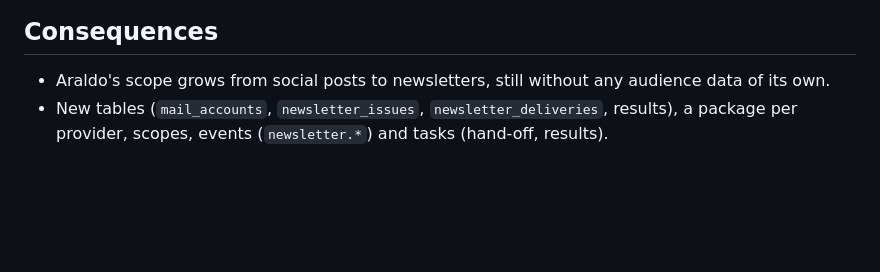
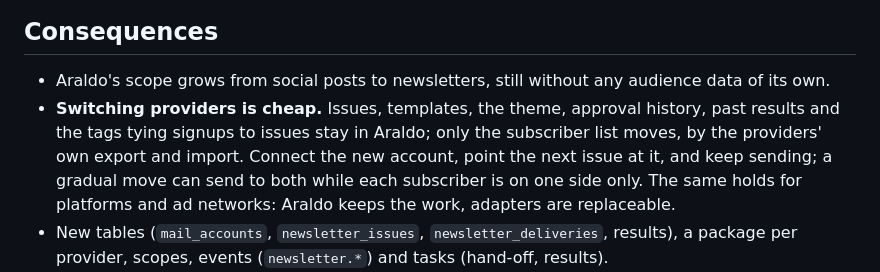
Before and after one commit to spectrum-labs-tech/araldo, a Markdown page: docs/adr/0024-newsletters.md, the part around the change. GitHub-like rendering; blank space fills up the shorter version.

Commit message:
ADR 0024: switching mail providers is cheap
Everything but the subscriber list stays in Araldo, so moving providers is
an export and import at the providers, a new mail account, and the next
issue pointed at it.

Co-Authored-By: Claude Opus 5.5 <noreply@anthropic.com>
Claude-Session: https://claude.ai/code/session_01F1PL7CBXSQMCYoXoYtfnVq

```diff
--- a/docs/adr/0024-newsletters.md
+++ b/docs/adr/0024-newsletters.md
@@ -178,6 +178,13 @@ into spam.
 
 - Araldo's scope grows from social posts to newsletters, still without any
   audience data of its own.
+- **Switching providers is cheap.** Issues, templates, the theme, approval
+  history, past results and the tags tying signups to issues stay in
+  Araldo; only the subscriber list moves, by the providers' own export and
+  import. Connect the new account, point the next issue at it, and keep
+  sending; a gradual move can send to both while each subscriber is on one
+  side only. The same holds for platforms and ad networks: Araldo keeps the
+  work, adapters are replaceable.
 - New tables (`mail_accounts`, `newsletter_issues`,
   `newsletter_deliveries`, results), a package per provider, scopes,
   events (`newsletter.*`) and tasks (hand-off, results).
```
